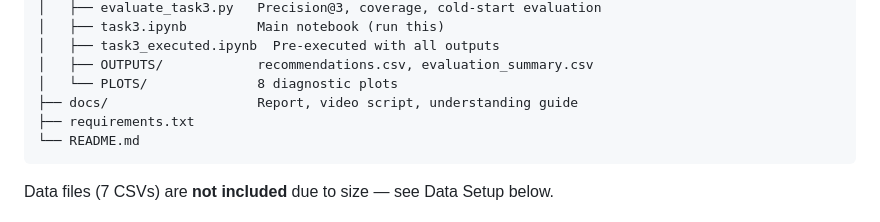
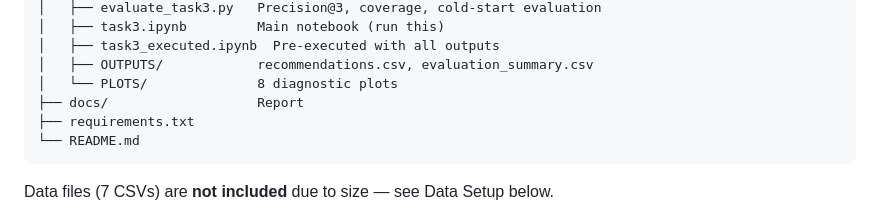
Before and after one commit to SyAkuma/studor-pathai, a Markdown page: README.md, the part around the change. Rendered like a GitHub page.

Commit message:
Update docs section in README
Removed video script and understanding guide from docs section.

````diff
--- a/README.md
+++ b/README.md
@@ -32,7 +32,7 @@ studor-pathai/
 │   ├── task3_executed.ipynb  Pre-executed with all outputs
 │   ├── OUTPUTS/            recommendations.csv, evaluation_summary.csv
 │   └── PLOTS/              8 diagnostic plots
-├── docs/                   Report, video script, understanding guide
+├── docs/                   Report
 ├── requirements.txt
 └── README.md
 ```
````
